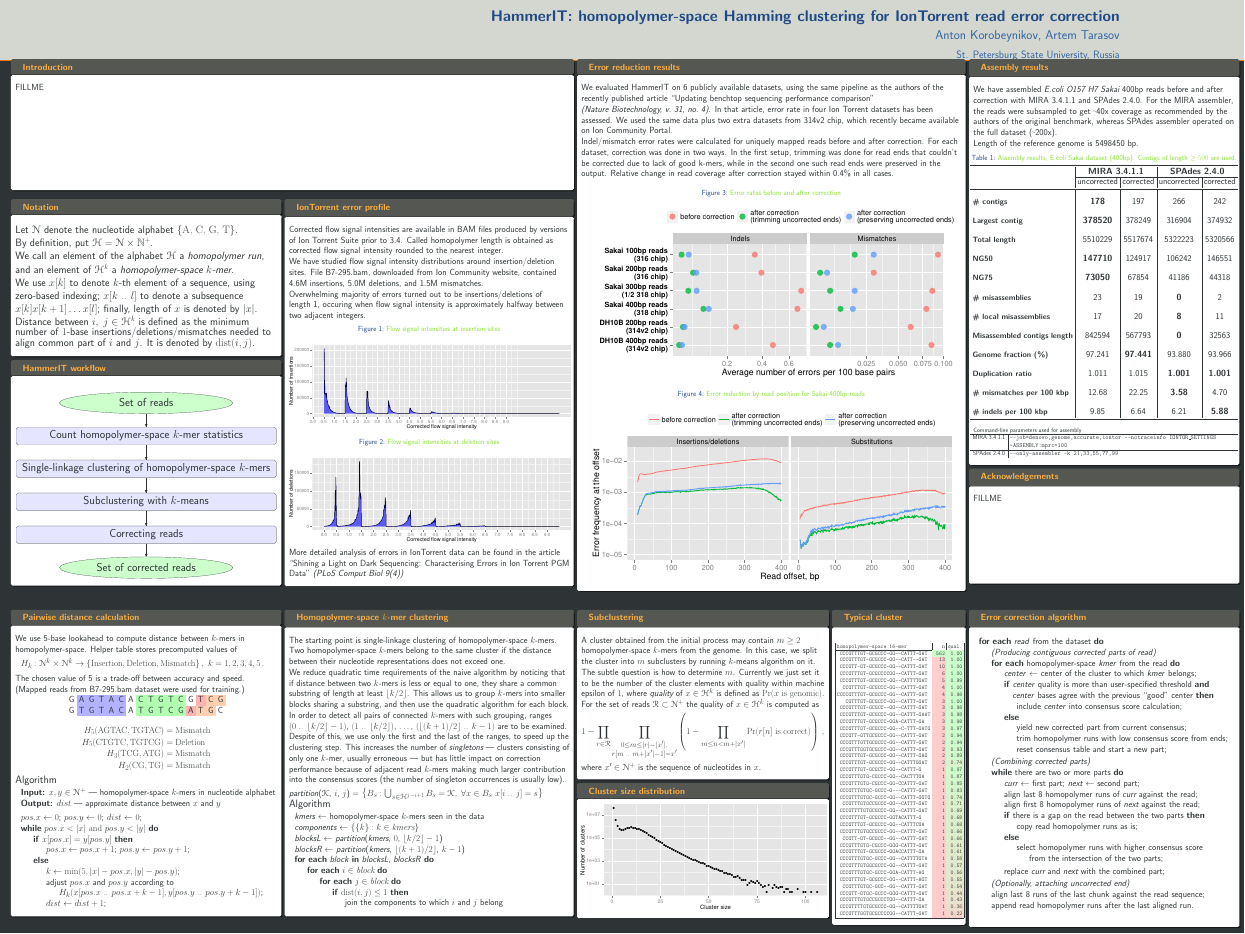
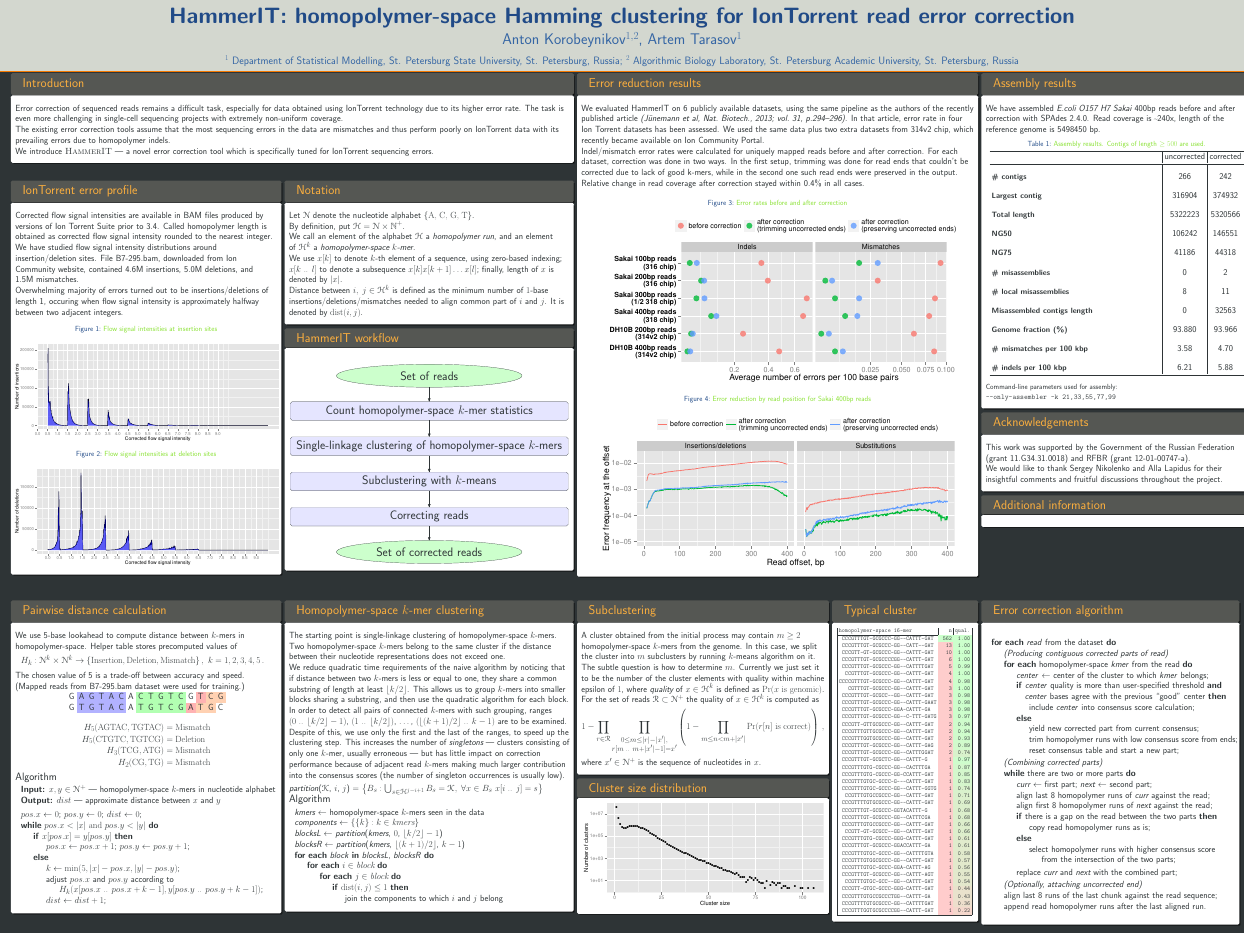
Before and after one commit to lomereiter/hammer-it-poster, a LaTeX poster (poster.tex): the whole page. Compiled offline with pdfLaTeX.

Commit message:
removed MIRA from comparison; changed layout

```diff
--- a/poster.tex
+++ b/poster.tex
@@ -11,6 +11,7 @@
 \usepackage{tangocolors}
 \usepackage{array}
 \usepackage{tabularx}
+\usepackage{color}
 \usepackage{booktabs}
 \setbeamercolor{headline}{fg=tabutter,bg=ta2aluminium}
 \setbeamercolor{separation line}{bg=ta2orange}
@@ -25,7 +26,7 @@
 \setbeamercolor*{normal text}{fg=tachameleon, bg=ta3gray}
 \setbeamercolor*{block body}{bg=white,fg=ta3gray}
 \setbeamercolor*{block title}{fg=taorange,bg=ta2gray}
-\setbeamerfont{block title}{size=\Large,series=\bf}
+\setbeamerfont{block title}{size=\Large}
 \setbeamercolor{upper separation line head}{fg=ta2orange}
 
 \setbeamercolor*{example body}{fg=ta3aluminium,bg=black}
@@ -99,30 +100,79 @@
 \end{center}
 }
 
-\author{Anton Korobeynikov, Artem Tarasov}
+\author{Anton Korobeynikov$^{1,2}$, Artem Tarasov$^{1}$}
 \title{HammerIT: homopolymer-space Hamming clustering for IonTorrent read error correction}
-\institute{St. Petersburg State University, Russia}
+\institute{$^{1}$ Department of Statistical Modelling, St. Petersburg State University, St. Petersburg, Russia;
+           $^{2}$ Algorithmic Biology Laboratory, St. Petersburg Academic University, St. Petersburg, Russia
+}
 
 \setlength{\TPHorizModule}{\paperwidth}
 \setlength{\TPVertModule}{\paperheight}
 \begin{document}
 
 
-      \newcolumntype{C}[1]{>{\vbox to 1em\bgroup\vfill\centering}p{#1} <{\egroup}}
+\newcolumntype{C}[1]{>{\vbox to 1em\bgroup\vfill\centering}p{#1} <{\egroup}}
 
 \begin{frame}
 
-  \begin{textblock}{0.450}(0.01, 0.06)
-    \begin{block}{Introduction}
-      FILLME
-      \vspace{11em}
+    \begin{textblock}{0.450}(0.01, 0.075)
+      \begin{block}{Introduction\phantom{p}}
+        Error correction of sequenced reads remains a difficult task,
+        especially for data obtained using IonTorrent technology due to its
+        higher error rate. The task is even more challenging in single-cell
+        sequencing projects with extremely non-uniform coverage.
+
+        The existing error correction tools assume that the most sequencing
+        errors in the data are mismatches and thus perform poorly on
+        IonTorrent data with its prevailing errors due to homopolymer
+        indels.
+
+        We introduce \textsc{HammerIT}~--- a novel error correction tool
+        which is specifically tuned for IonTorrent sequencing
+        errors.
+      \end{block}
+    \end{textblock}
+
+    \begin{textblock}{0.215}(0.01,0.190)
+    \begin{block}{IonTorrent error profile}
+      Corrected flow signal intensities are available in BAM files
+      produced by versions of Ion Torrent Suite prior to 3.4. Called
+      homopolymer length is obtained as corrected flow signal
+      intensity rounded to the nearest integer.
+
+      We have studied flow signal intensity distributions around
+      insertion/deletion sites. File B7-295.bam, downloaded from Ion
+      Community website, contained 4.6M~insertions, 5.0M~deletions,
+      and 1.5M~mismatches.
+
+      Overwhelming majority of errors turned out to be
+      insertions/deletions of length~1, occuring when flow signal
+      intensity is approximately halfway between two adjacent
+      integers.
+      \vspace{0.4em}
+
+      \begin{figure}[h!]
+        \caption{Flow signal intensities at insertion sites}
+        \includegraphics[width=\textwidth]{images/overcalls}
+      \end{figure}
+
+      \begin{figure}[h!]
+        \caption{Flow signal intensities at deletion sites}
+        \includegraphics[width=\textwidth]{images/undercalls}
+      \end{figure}
+%      More detailed analysis of errors in IonTorrent data can be found
+%      in the article
+%      ``Shining a Light on Dark Sequencing: Characterising Errors in
+%      Ion Torrent PGM Data'' \emph{(PLoS~Comput~Biol~9(4))}
     \end{block}
   \end{textblock}
-  \begin{textblock}{0.215}(0.01, 0.21)
 
-    \begin{block}{Notation}
-      {\large
+
+  \begin{textblock}{0.230}(0.230, 0.190)
+    \begin{block}{Notation\phantom{p}}
+      %{\large
       Let $\mathscr{N}$ denote the nucleotide alphabet $\left\{\textrm{A, C, G, T}\right\}$.
+
       By~definition, put $\mathscr{H} = \mathscr{N} \times \mathbb{N}^+$.
 
       We call an~element of~the~alphabet~$\mathscr{H}$~a~\emph{homopolymer run},
@@ -164,48 +214,12 @@
 
   \end{textblock}
 
-  \begin{textblock}{0.23}(0.230, 0.21)
-    \begin{block}{IonTorrent error profile}
-      Corrected flow signal intensities are available in BAM files
-      produced by versions of Ion Torrent Suite prior to 3.4. Called
-      homopolymer length is obtained as corrected flow signal
-      intensity rounded to the nearest integer.
-
-      We have studied flow signal intensity distributions around
-      insertion/deletion sites. File B7-295.bam, downloaded from Ion
-      Community website, contained 4.6M~insertions, 5.0M~deletions,
-      and 1.5M~mismatches.
-
-      Overwhelming majority of errors turned out to be
-      insertions/deletions of length~1, occuring when flow signal
-      intensity is approximately halfway between two adjacent
-      integers.
-
-      \begin{figure}[h!]
-        \caption{Flow signal intensities at insertion sites}
-        \includegraphics[width=\textwidth]{images/overcalls}
-      \end{figure}
-
-      \begin{figure}[h!]
-        \caption{Flow signal intensities at deletion sites}
-        \includegraphics[width=\textwidth]{images/undercalls}
-      \end{figure}
-
-      More detailed analysis of errors in IonTorrent data can be found
-      in the article
-      ``Shining a Light on Dark Sequencing: Characterising Errors in
-      Ion Torrent PGM Data'' \emph{(PLoS~Comput~Biol~9(4))}
-
-    \end{block}
-  \end{textblock}
-
-  \begin{textblock}{0.310}(0.465, 0.06)
-    \begin{block}{Error reduction results}
+  \begin{textblock}{0.320}(0.465, 0.075)
+    \begin{block}{Error reduction results\phantom{p}}
 
       We evaluated HammerIT on 6 publicly available datasets,
       using the same pipeline as the authors of the recently published
-      article ``Updating benchtop sequencing performance comparison''
-      \emph{(Nature~Biotechnology,~v.~31,~no.~4)}.
+      article \emph{(Jünemann~et~al,~Nat.~Biotech.,~2013;~vol.~31,~p.294--296)}.
       In that article, error rate in four Ion~Torrent datasets has
       been assessed. We used the same data plus two extra datasets from
       314v2~chip, which recently became available on Ion~Community~Portal.
@@ -222,18 +236,18 @@
 
       \begin{figure}[h]
         \caption{Error rates before and after correction}
-        \includegraphics[width=0.95\textwidth]{images/error_rate}
+        \includegraphics[width=0.90\textwidth]{images/error_rate}
       \end{figure}
 
       \begin{figure}[h]
         \caption{Error reduction by read position for Sakai 400bp reads}
-        \includegraphics[width=0.95\textwidth]{images/error_rate_vs_offset}
+        \includegraphics[width=0.90\textwidth]{images/error_rate_vs_offset}
       \end{figure}
     \end{block}
   \end{textblock}
 
-  \begin{textblock}{0.215}(0.01, 0.65)
-    \begin{block}{Pairwise distance calculation}
+  \begin{textblock}{0.215}(0.01, 0.64)
+    \begin{block}{Pairwise distance calculation \phantom{p}}
       We use 5-base lookahead to compute distance between $k$-mers in homopolymer-space. Helper
       table stores precomputed values of
       \begin{eqnarray*}
@@ -279,7 +293,7 @@
     \end{block}
   \end{textblock}
 
-  \begin{textblock}{0.23}(0.230, 0.65)
+  \begin{textblock}{0.23}(0.230, 0.64)
     \begin{block}{Homopolymer-space $k$-mer clustering}
       The starting point is single-linkage clustering of homopolymer-space $k$-mers. Two homopolymer-space
       $k$-mers belong to the same cluster if~the~distance between their nucleotide representations does not exceed one.
@@ -320,55 +334,49 @@
     \end{block}
   \end{textblock}
 
-  \begin{textblock}{0.215}(0.780, 0.06)
+  \begin{textblock}{0.215}(0.790, 0.075)
     \begin{block}{Assembly results}
-      We have assembled \emph{E.coli O157 H7 Sakai} 400bp reads before and after correction with MIRA 3.4.1.1 and SPAdes 2.4.0. For
-      the MIRA assembler, the reads were subsampled to get $_{\widetilde{~}}$40x coverage as recommended by the authors of the
-      original benchmark, whereas SPAdes assembler operated on the full dataset ($_{\widetilde{~}}$200x).
+      We have assembled \emph{E.coli O157 H7 Sakai} 400bp reads before and after correction with SPAdes 2.4.0.
+      Read coverage is $_{\widetilde{~}}$240x, length of the reference genome is 5498450 bp.
 
-      Length of the reference genome is 5498450 bp.
       \vspace{0.1em}
       \begin{table}[ht]
-        \caption{Assembly results, E.coli Sakai dataset (400bp). Contigs of length $\geq 500$ are used.}
-      \begin{tabularx}{\textwidth}{>{\fontsize{21.5}{24}\fontencoding{T1}\fontfamily{lmss}\fontseries{b}\selectfont}X|c|c|c|c}\toprule
-                                    & \multicolumn{2}{c|}{\bfseries MIRA 3.4.1.1} & \multicolumn{2}{c}{\bfseries SPAdes 2.4.0}   \\
-                                    \cline{2-3} \cline{4-5}
-                                    & uncorrected                     & corrected & uncorrected & corrected \\ \midrule
-
-        \# contigs                 \rule{0pt}{4ex} & \textbf{178}    & 197             & 266            & 242            \\[1.0em]
-        Largest contig                             & \textbf{378520} & 378249          & 316904         & 374932         \\[1.0em]
-        Total length                               & 5510229         & 5517674         & 5322223        & 5320566        \\[1.0em]
-        NG50                                       & \textbf{147710} & 124917          & 106242         & 146551         \\[1.0em]
-        NG75                                       & \textbf{73050}  & 67854           & 41186          & 44318          \\[1.0em]
-        \# misassemblies                           & 23              & 19              & \textbf{0}     & 2              \\[1.0em]
-        \# local misassemblies                     & 17              & 20              & \textbf{8}     & 11             \\[1.0em]
-        Misassembled contigs length                & 842594          & 567793          & \textbf{0}     & 32563          \\[1.0em]
-        Genome fraction (\%)                       & 97.241          & \textbf{97.441} & 93.880         & 93.966         \\[1.0em]
-        Duplication ratio                          & 1.011           & 1.015           & \textbf{1.001} & \textbf{1.001} \\[1.0em]
-        \# mismatches per 100 kbp                  & 12.68           & 22.25           & \textbf{3.58}  & 4.70           \\[1.0em]
-        \# indels per 100 kbp                      & 9.85            & 6.64            & 6.21           & \textbf{5.88}  \\\bottomrule
+        \caption{Assembly results. Contigs of length $\geq 500$ are used.}
+      \begin{tabularx}{0.95\textwidth}{>{\fontsize{21.5}{24}\fontencoding{T1}\fontfamily{lmss}\fontseries{b}\selectfont}X|c|c}\toprule
+                                                   & uncorrected & corrected \\ \midrule
+        \# contigs                 \rule{0pt}{4ex} & 266         & 242       \\[1.0em]
+        Largest contig                             & 316904      & 374932    \\[1.0em]
+        Total length                               & 5322223     & 5320566   \\[1.0em]
+        NG50                                       & 106242      & 146551    \\[1.0em]
+        NG75                                       & 41186       & 44318     \\[1.0em]
+        \# misassemblies                           & 0           & 2         \\[1.0em]
+        \# local misassemblies                     & 8           & 11        \\[1.0em]
+        Misassembled contigs length                & 0           & 32563     \\[1.0em]
+        Genome fraction (\%)                       & 93.880      & 93.966    \\[1.0em]
+        \# mismatches per 100 kbp                  & 3.58        & 4.70      \\[1.0em]
+        \# indels per 100 kbp                      & 6.21        & 5.88      \\\bottomrule
       \end{tabularx}
       \end{table}
 
       \vspace{1em}
-      {\footnotesize
-      Command-line parameters used for assembly
-      \begin{table}[ht]
-        \begin{tabularx}{\textwidth}{c|>{\tt\footnotesize}X}\hline
-          MIRA 3.4.1.1 & --job=denovo,genome,accurate,iontor --notraceinfo IONTOR\_SETTINGS -ASSEMBLY:mprc=100 \\ \hline
-          SPAdes 2.4.0 & --only-assembler -k 21,33,55,77,99 \\
-        \end{tabularx}
-      \end{table}
+      {\small
+        Command-line parameters used for assembly: \linebreak
+        \texttt{--only-assembler -k 21,33,55,77,99}
       }
 
     \end{block}
     \begin{block}{Acknowledgements}
-      FILLME
-      \vspace{8.9em}
+        This work was supported by the Government of the Russian Federation
+        (grant 11.G34.31.0018) and RFBR (grant 12-01-00747-a).
+
+        We would like to thank Sergey Nikolenko and Alla Lapidus for their
+        insightful comments and fruitful discussions throughout the project.
+    \end{block}
+    \begin{block}{Additional information}
     \end{block}
   \end{textblock}
 
-  \begin{textblock}{0.200}(0.465, 0.65)
+  \begin{textblock}{0.200}(0.465, 0.64)
     \begin{block}{Subclustering}
       A cluster obtained from the initial process may contain $m \geq 2$ homopolymer-space $k$-mers from the genome.
       In this case, we split the cluster into $m$ subclusters by running $k$-means algorithm on it.
@@ -386,15 +394,15 @@
 
     \begin{block}{Cluster size distribution}
       \begin{figure}
-        \includegraphics[width=\textwidth]{images/clustersize}
+        \includegraphics[width=0.97\textwidth]{images/clustersize}
       \end{figure}
     \end{block}
   \end{textblock}
 
-  \begin{textblock}{0.105}(0.670, 0.65)
+  \begin{textblock}{0.115}(0.670, 0.64)
     \begin{block}{Typical cluster}
       \begin{table}[ht!]
-        \scalebox{0.637}{
+        \scalebox{0.666}{
           \ttfamily
           \begin{tabular}{|l|r|r|}
             \textbf{homopolymer-space 16-mer}  & \textbf{n}                             & \textbf{qual.}                          \\ \hline
```
Also changed, not shown: images/error_rate_vs_offset.pdf, images/overcalls.pdf, images/undercalls.pdf, poster.pdf, poster.tex (29 more changed lines), 1 other file.
